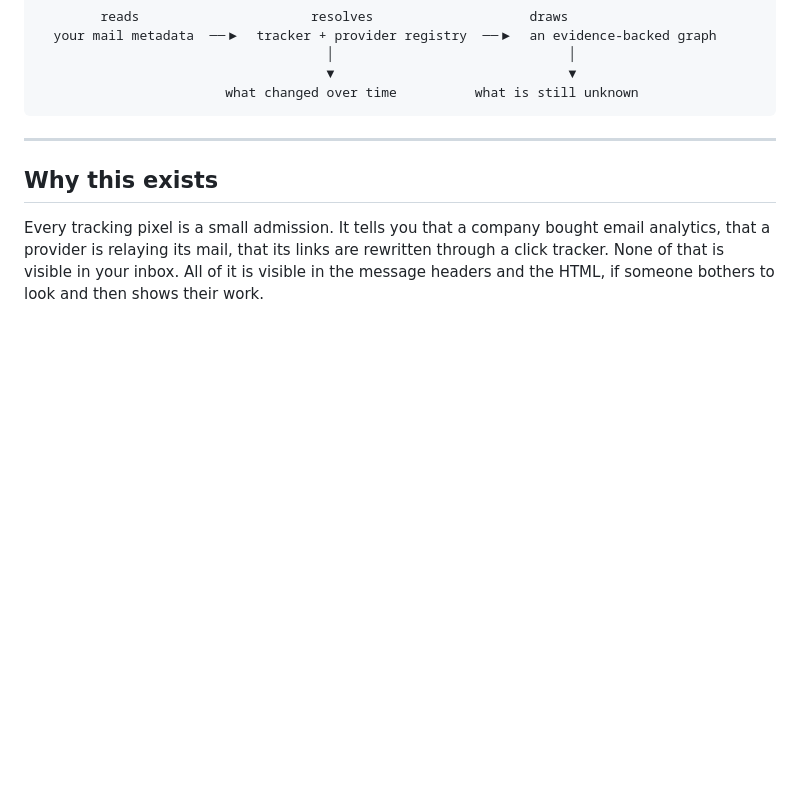
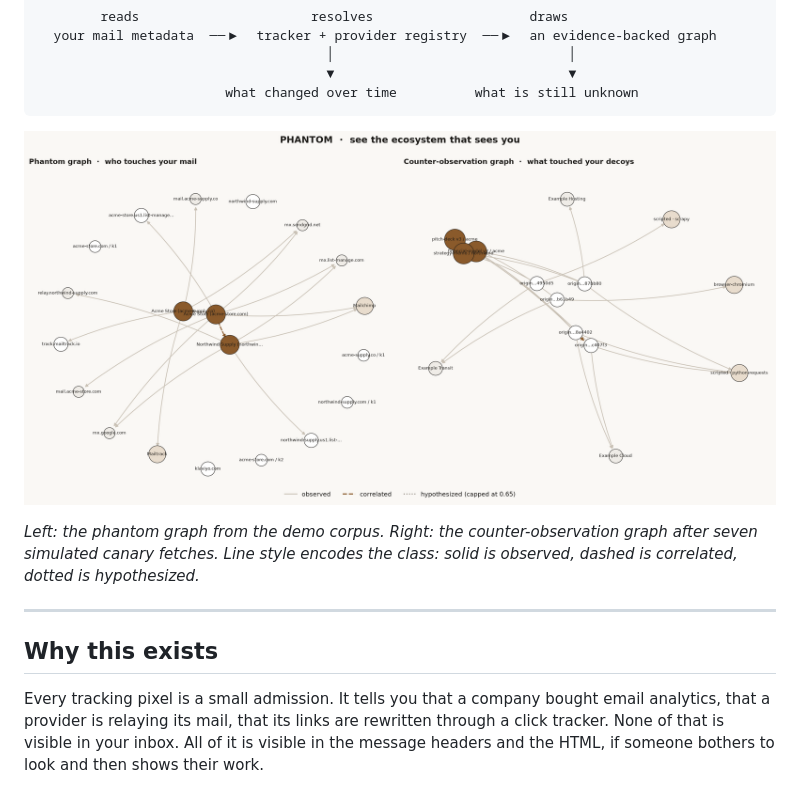
Before and after one commit to 1243353366/phantom, a Markdown page: README.md, the part around the change. GitHub-like rendering; pictures changed too: docs/images/phantom-graphs.png (added); blank space fills up the shorter version.

Commit message:
docs: render both graphs in the README

````diff
--- a/README.md
+++ b/README.md
@@ -17,6 +17,12 @@ draws, and marks the lines it cannot prove.
                                      ▼                              ▼
                         what changed over time          what is still unknown
 ```
+
+![PHANTOM graph and counter-observation graph](docs/images/phantom-graphs.png)
+
+*Left: the phantom graph from the demo corpus. Right: the counter-observation graph
+after seven simulated canary fetches. Line style encodes the class: solid is
+observed, dashed is correlated, dotted is hypothesized.*
 
 ---
 
````
